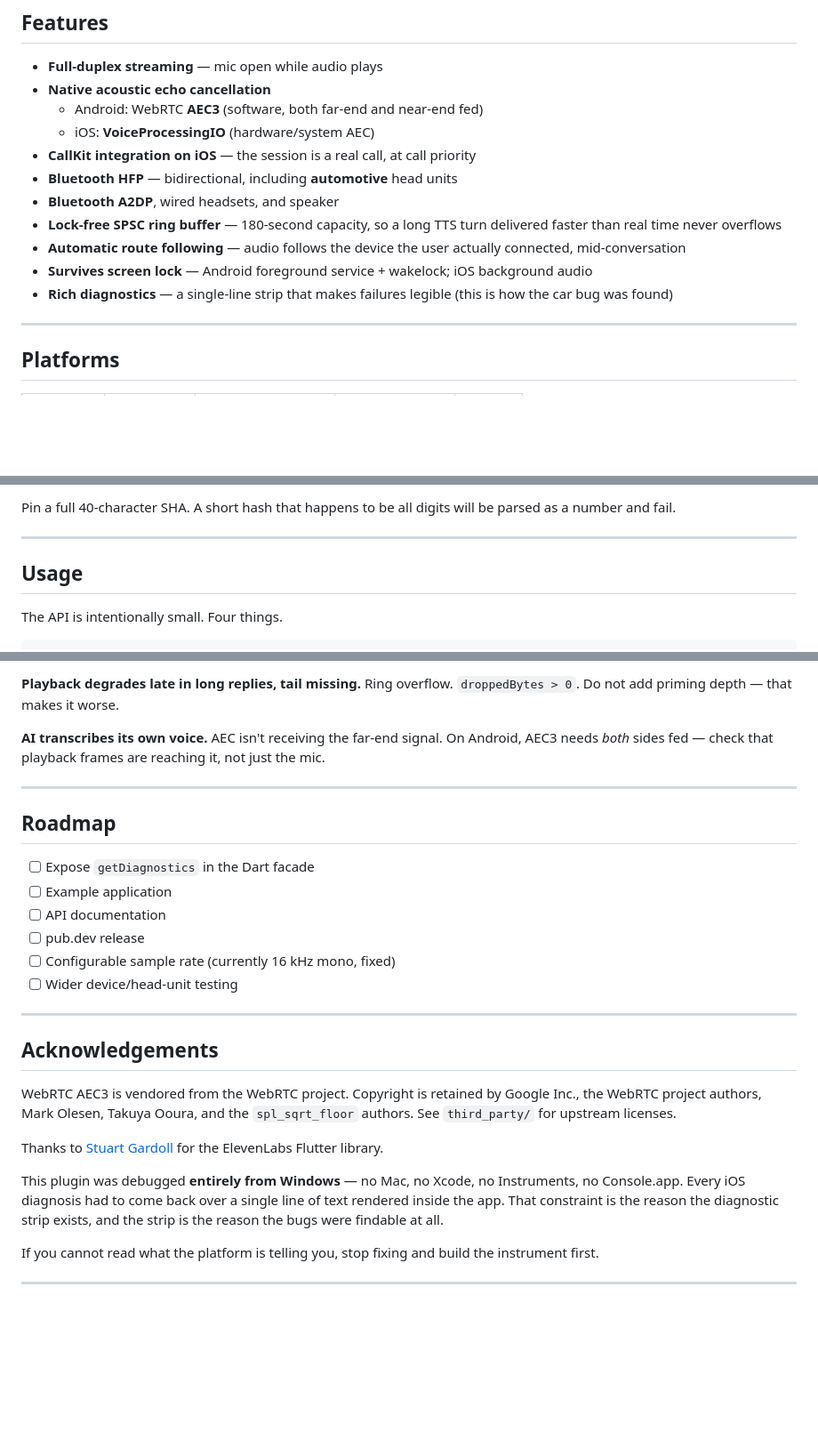
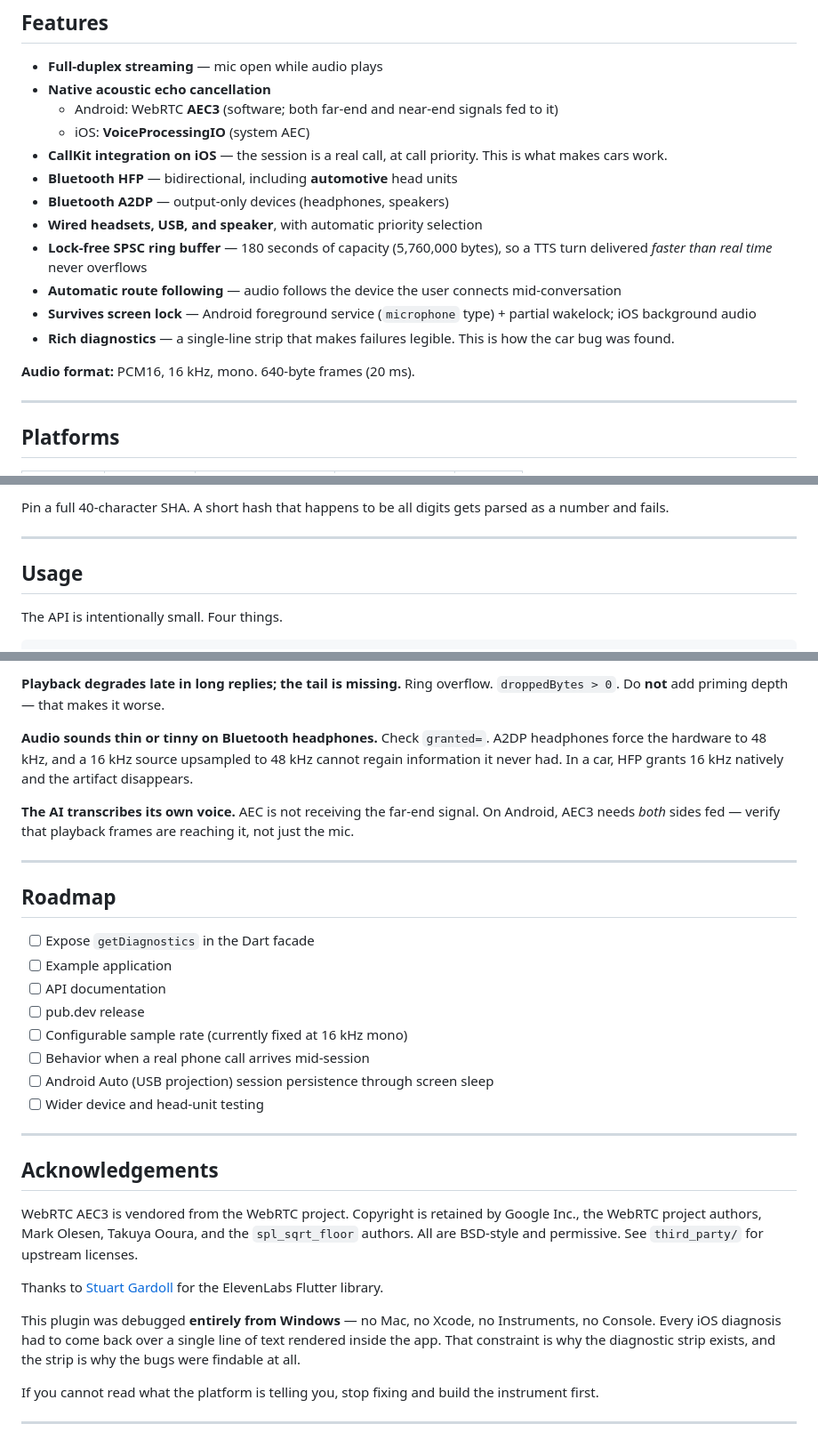
Before and after one commit to AmyL0614/six_pages_voice, a Markdown page: README.md, 3 parts joined by grey strips. Shown at 89% size. Rendered like a GitHub page; blank space fills up the shorter version.

````diff
--- a/README.md
+++ b/README.md
@@ -26,15 +26,18 @@ This plugin is the missing bridge between Flutter and streaming conversational A
 
 - **Full-duplex streaming** — mic open while audio plays
 - **Native acoustic echo cancellation**
-  - Android: WebRTC **AEC3** (software, both far-end and near-end fed)
-  - iOS: **VoiceProcessingIO** (hardware/system AEC)
-- **CallKit integration on iOS** — the session is a real call, at call priority
+  - Android: WebRTC **AEC3** (software; both far-end and near-end signals fed to it)
+  - iOS: **VoiceProcessingIO** (system AEC)
+- **CallKit integration on iOS** — the session is a real call, at call priority. This is what makes cars work.
 - **Bluetooth HFP** — bidirectional, including **automotive** head units
-- **Bluetooth A2DP**, wired headsets, and speaker
-- **Lock-free SPSC ring buffer** — 180-second capacity, so a long TTS turn delivered faster than real time never overflows
-- **Automatic route following** — audio follows the device the user actually connected, mid-conversation
-- **Survives screen lock** — Android foreground service + wakelock; iOS background audio
-- **Rich diagnostics** — a single-line strip that makes failures legible (this is how the car bug was found)
+- **Bluetooth A2DP** — output-only devices (headphones, speakers)
+- **Wired headsets, USB, and speaker**, with automatic priority selection
+- **Lock-free SPSC ring buffer** — 180 seconds of capacity (5,760,000 bytes), so a TTS turn delivered *faster than real time* never overflows
+- **Automatic route following** — audio follows the device the user connects mid-conversation
+- **Survives screen lock** — Android foreground service (`microphone` type) + partial wakelock; iOS background audio
+- **Rich diagnostics** — a single-line strip that makes failures legible. This is how the car bug was found.
+
+**Audio format:** PCM16, 16 kHz, mono. 640-byte frames (20 ms).
 
 ---
 
@@ -58,6 +61,6 @@ dependencies:
 ```
 
-Pin a full 40-character SHA. A short hash that happens to be all digits will be parsed as a number and fail.
+Pin a full 40-character SHA. A short hash that happens to be all digits gets parsed as a number and fails.
 
 ---
 
@@ -204,9 +257,12 @@ You need a foreground service of type `microphone`. The plugin ships one.
 
-**Playback degrades late in long replies, tail missing.**
-Ring overflow. `droppedBytes > 0`. Do not add priming depth — that makes it worse.
+**Playback degrades late in long replies; the tail is missing.**
+Ring overflow. `droppedBytes > 0`. Do **not** add priming depth — that makes it worse.
 
-**AI transcribes its own voice.**
-AEC isn't receiving the far-end signal. On Android, AEC3 needs *both* sides fed — check that playback frames are reaching it, not just the mic.
+**Audio sounds thin or tinny on Bluetooth headphones.**
+Check `granted=`. A2DP headphones force the hardware to 48 kHz, and a 16 kHz source upsampled to 48 kHz cannot regain information it never had. In a car, HFP grants 16 kHz natively and the artifact disappears.
+
+**The AI transcribes its own voice.**
+AEC is not receiving the far-end signal. On Android, AEC3 needs *both* sides fed — verify that playback frames are reaching it, not just the mic.
 
 ---
 
@@ -216,18 +272,20 @@ AEC isn't receiving the far-end signal. On Android, AEC3 needs *both* sides fed
 - [ ] Example application
 - [ ] API documentation
 - [ ] pub.dev release
-- [ ] Configurable sample rate (currently 16 kHz mono, fixed)
-- [ ] Wider device/head-unit testing
+- [ ] Configurable sample rate (currently fixed at 16 kHz mono)
+- [ ] Behavior when a real phone call arrives mid-session
+- [ ] Android Auto (USB projection) session persistence through screen sleep
+- [ ] Wider device and head-unit testing
 
 ---
 
 ## Acknowledgements
 
-WebRTC AEC3 is vendored from the WebRTC project. Copyright is retained by Google Inc., the WebRTC project authors, Mark Olesen, Takuya Ooura, and the `spl_sqrt_floor` authors. See `third_party/` for upstream licenses.
+WebRTC AEC3 is vendored from the WebRTC project. Copyright is retained by Google Inc., the WebRTC project authors, Mark Olesen, Takuya Ooura, and the `spl_sqrt_floor` authors. All are BSD-style and permissive. See `third_party/` for upstream licenses.
 
 Thanks to [Stuart Gardoll](https://github.com/sgardoll) for the ElevenLabs Flutter library.
 
-This plugin was debugged **entirely from Windows** — no Mac, no Xcode, no Instruments, no Console.app. Every iOS diagnosis had to come back over a single line of text rendered inside the app. That constraint is the reason the diagnostic strip exists, and the strip is the reason the bugs were findable at all.
+This plugin was debugged **entirely from Windows** — no Mac, no Xcode, no Instruments, no Console. Every iOS diagnosis had to come back over a single line of text rendered inside the app. That constraint is why the diagnostic strip exists, and the strip is why the bugs were findable at all.
 
 If you cannot read what the platform is telling you, stop fixing and build the instrument first.
 
````
Also changed, not shown: other parts of README.md (+80 -30 lines).
